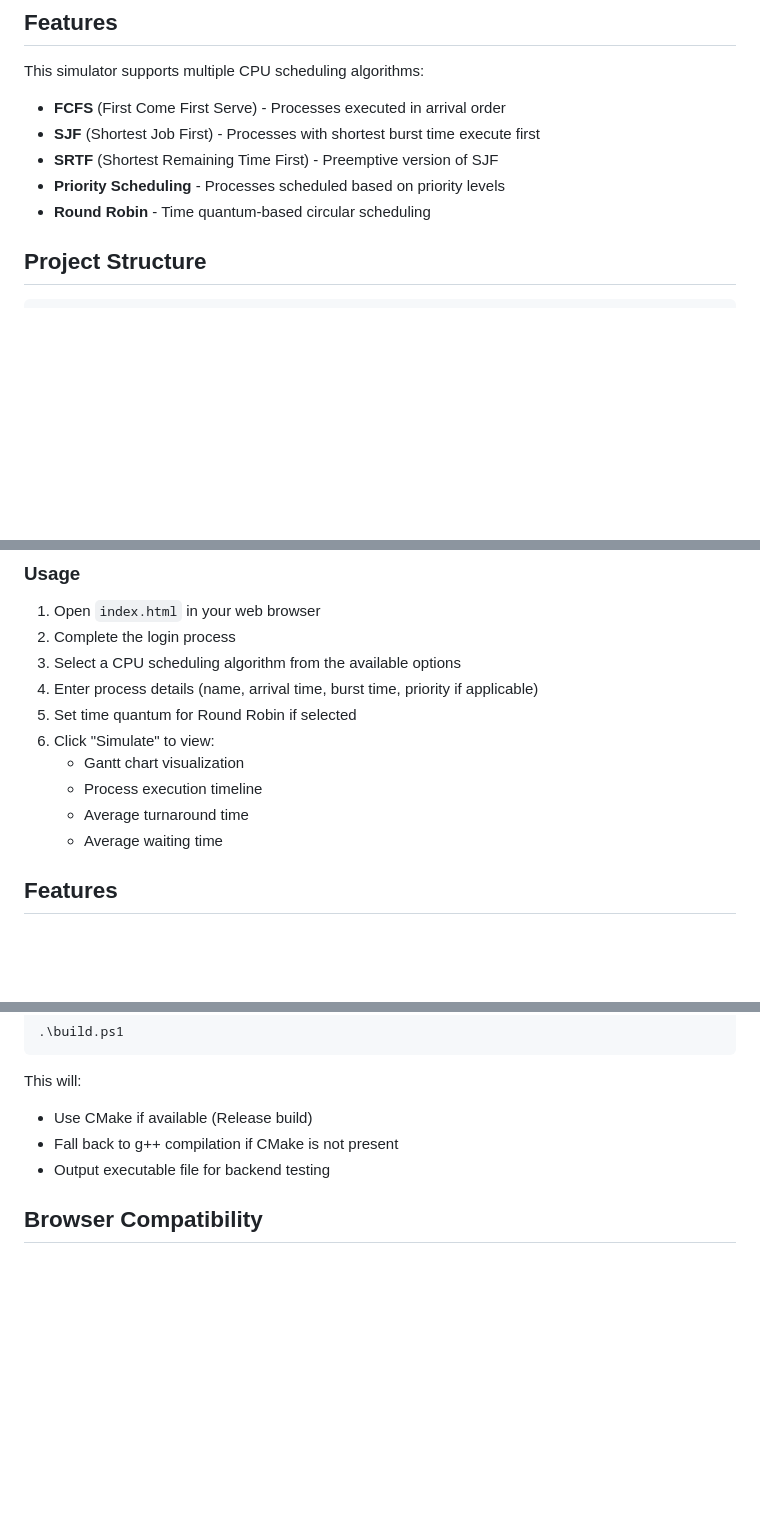
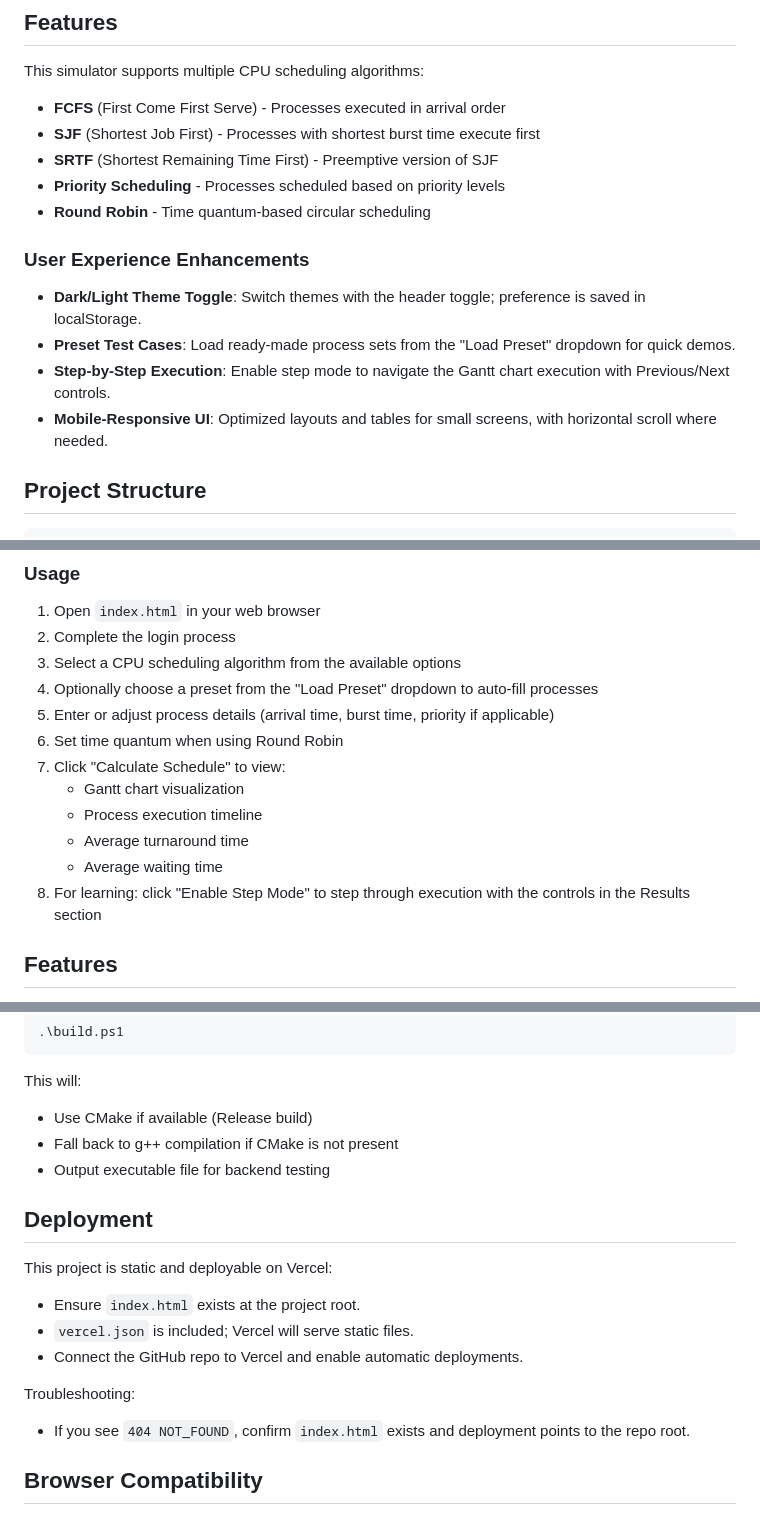
Before and after one commit to desmohamedkhaled/CPU-Scheduling-Simulator, a Markdown page: README.md, 3 parts joined by grey strips. GitHub-like rendering; blank space fills up the shorter version.

Commit message:
Docs: update README with UX enhancements, usage, deployment, and localStorage details

```diff
--- a/README.md
+++ b/README.md
@@ -11,6 +11,13 @@ This simulator supports multiple CPU scheduling algorithms:
 - **SRTF** (Shortest Remaining Time First) - Preemptive version of SJF
 - **Priority Scheduling** - Processes scheduled based on priority levels
 - **Round Robin** - Time quantum-based circular scheduling
+
+### User Experience Enhancements
+
+- **Dark/Light Theme Toggle**: Switch themes with the header toggle; preference is saved in localStorage.
+- **Preset Test Cases**: Load ready-made process sets from the "Load Preset" dropdown for quick demos.
+- **Step-by-Step Execution**: Enable step mode to navigate the Gantt chart execution with Previous/Next controls.
+- **Mobile-Responsive UI**: Optimized layouts and tables for small screens, with horizontal scroll where needed.
 
 ## Project Structure
 
@@ -35,13 +42,15 @@ This simulator supports multiple CPU scheduling algorithms:
 1. Open `index.html` in your web browser
 2. Complete the login process
 3. Select a CPU scheduling algorithm from the available options
-4. Enter process details (name, arrival time, burst time, priority if applicable)
-5. Set time quantum for Round Robin if selected
-6. Click "Simulate" to view:
+4. Optionally choose a preset from the "Load Preset" dropdown to auto-fill processes
+5. Enter or adjust process details (arrival time, burst time, priority if applicable)
+6. Set time quantum when using Round Robin
+7. Click "Calculate Schedule" to view:
    - Gantt chart visualization
    - Process execution timeline
    - Average turnaround time
    - Average waiting time
+8. For learning: click "Enable Step Mode" to step through execution with the controls in the Results section
 
 ## Features
 
@@ -90,6 +102,17 @@ This will:
 - Fall back to g++ compilation if CMake is not present
 - Output executable file for backend testing
 
+## Deployment
+
+This project is static and deployable on Vercel:
+
+- Ensure `index.html` exists at the project root.
+- `vercel.json` is included; Vercel will serve static files.
+- Connect the GitHub repo to Vercel and enable automatic deployments.
+
+Troubleshooting:
+- If you see `404 NOT_FOUND`, confirm `index.html` exists and deployment points to the repo root.
+
 ## Browser Compatibility
 
 - Chrome/Chromium (latest)
```
Also changed, not shown: other parts of README.md (+4 -0 lines).
